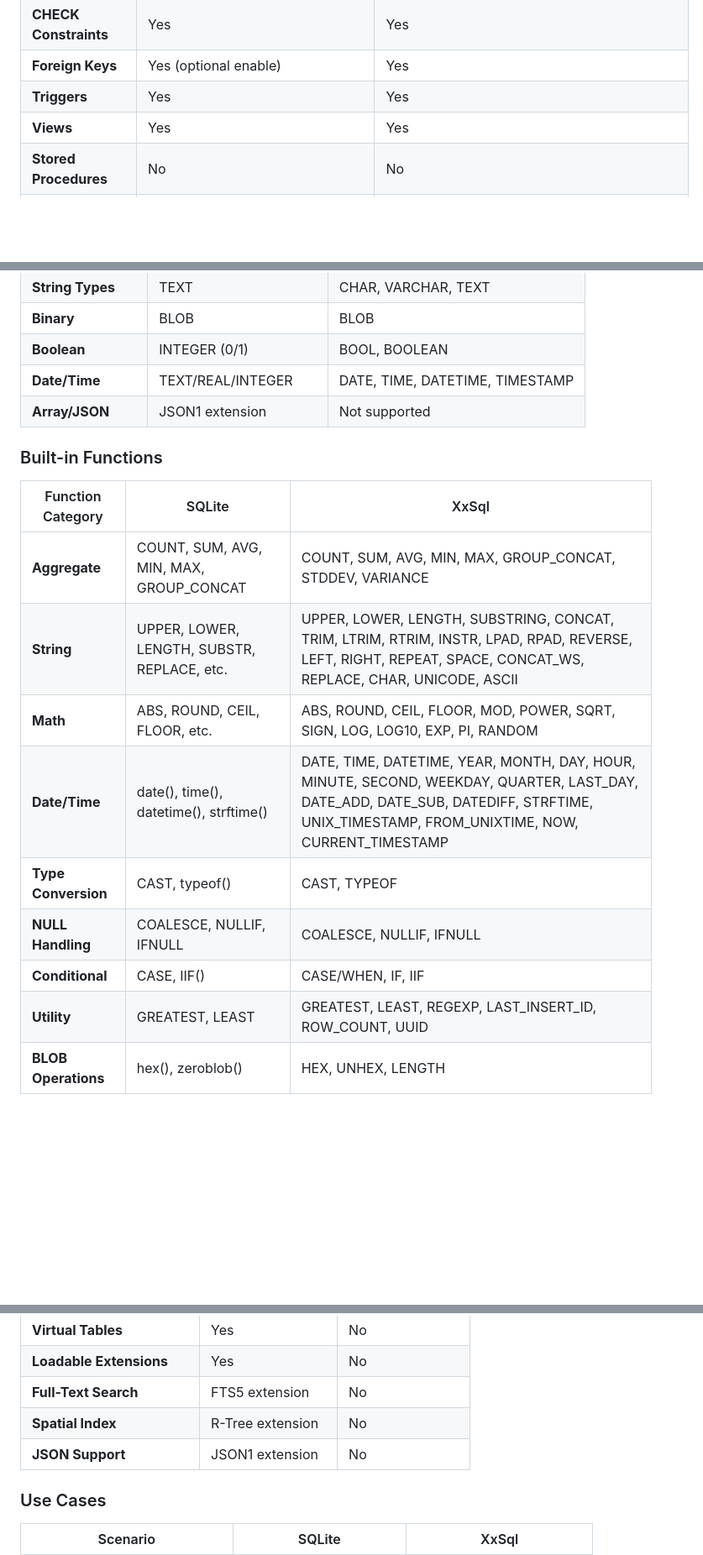
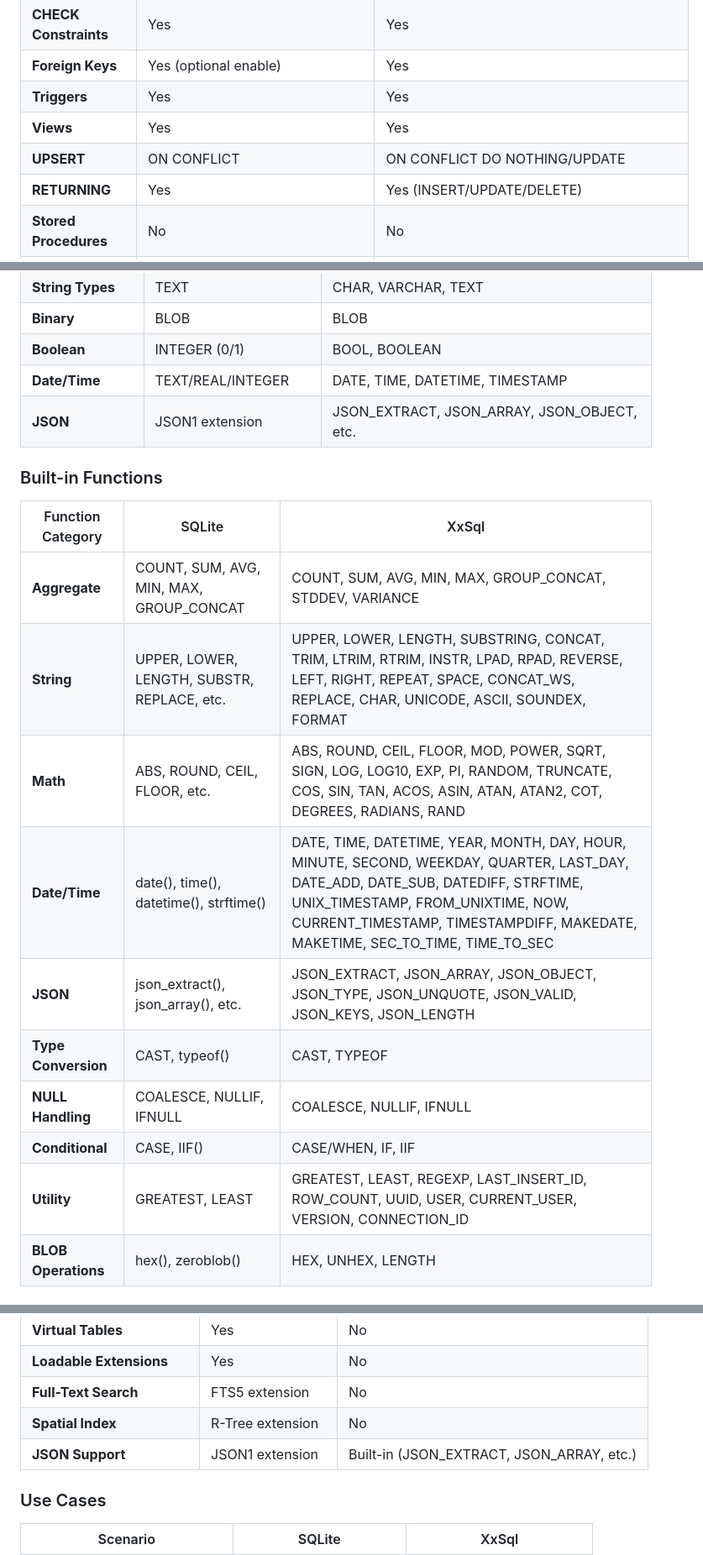
Before and after one commit to topxeq/xxsql, a Markdown page: README.md, 3 parts joined by grey strips. Shown at 84% size. Rendered like a GitHub page; blank space fills up the shorter version.

Commit message:
docs: update README with UPSERT, RETURNING, and JSON functions
- Add UPSERT (ON CONFLICT) to SQL Feature Support table
- Add RETURNING clause to SQL Feature Support table
- Update JSON support from "Not supported" to built-in functions
- Add JSON function category with key functions
- Update Math functions with trigonometry functions
- Update Date/Time functions with new additions
- Update String functions with SOUNDEX, FORMAT
- Update Utility functions with USER, VERSION, etc.

Co-Authored-By: Claude Opus 4.6 <noreply@anthropic.com>

```diff
--- a/README.md
+++ b/README.md
@@ -105,6 +105,8 @@ The following comparison highlights key differences between XxSql and SQLite acr
 | **Foreign Keys** | Yes (optional enable) | Yes |
 | **Triggers** | Yes | Yes |
 | **Views** | Yes | Yes |
+| **UPSERT** | ON CONFLICT | ON CONFLICT DO NOTHING/UPDATE |
+| **RETURNING** | Yes | Yes (INSERT/UPDATE/DELETE) |
 | **Stored Procedures** | No | No |
 | **User-Defined Functions** | C/Rust/Python extensions | SQL-based UDFs |
 
@@ -121,20 +123,21 @@ The following comparison highlights key differences between XxSql and SQLite acr
 | **Binary** | BLOB | BLOB |
 | **Boolean** | INTEGER (0/1) | BOOL, BOOLEAN |
 | **Date/Time** | TEXT/REAL/INTEGER | DATE, TIME, DATETIME, TIMESTAMP |
-| **Array/JSON** | JSON1 extension | Not supported |
+| **JSON** | JSON1 extension | JSON_EXTRACT, JSON_ARRAY, JSON_OBJECT, etc. |
 
 ### Built-in Functions
 
 | Function Category | SQLite | XxSql |
 |-------------------|--------|-------|
 | **Aggregate** | COUNT, SUM, AVG, MIN, MAX, GROUP_CONCAT | COUNT, SUM, AVG, MIN, MAX, GROUP_CONCAT, STDDEV, VARIANCE |
-| **String** | UPPER, LOWER, LENGTH, SUBSTR, REPLACE, etc. | UPPER, LOWER, LENGTH, SUBSTRING, CONCAT, TRIM, LTRIM, RTRIM, INSTR, LPAD, RPAD, REVERSE, LEFT, RIGHT, REPEAT, SPACE, CONCAT_WS, REPLACE, CHAR, UNICODE, ASCII |
-| **Math** | ABS, ROUND, CEIL, FLOOR, etc. | ABS, ROUND, CEIL, FLOOR, MOD, POWER, SQRT, SIGN, LOG, LOG10, EXP, PI, RANDOM |
-| **Date/Time** | date(), time(), datetime(), strftime() | DATE, TIME, DATETIME, YEAR, MONTH, DAY, HOUR, MINUTE, SECOND, WEEKDAY, QUARTER, LAST_DAY, DATE_ADD, DATE_SUB, DATEDIFF, STRFTIME, UNIX_TIMESTAMP, FROM_UNIXTIME, NOW, CURRENT_TIMESTAMP |
+| **String** | UPPER, LOWER, LENGTH, SUBSTR, REPLACE, etc. | UPPER, LOWER, LENGTH, SUBSTRING, CONCAT, TRIM, LTRIM, RTRIM, INSTR, LPAD, RPAD, REVERSE, LEFT, RIGHT, REPEAT, SPACE, CONCAT_WS, REPLACE, CHAR, UNICODE, ASCII, SOUNDEX, FORMAT |
+| **Math** | ABS, ROUND, CEIL, FLOOR, etc. | ABS, ROUND, CEIL, FLOOR, MOD, POWER, SQRT, SIGN, LOG, LOG10, EXP, PI, RANDOM, TRUNCATE, COS, SIN, TAN, ACOS, ASIN, ATAN, ATAN2, COT, DEGREES, RADIANS, RAND |
+| **Date/Time** | date(), time(), datetime(), strftime() | DATE, TIME, DATETIME, YEAR, MONTH, DAY, HOUR, MINUTE, SECOND, WEEKDAY, QUARTER, LAST_DAY, DATE_ADD, DATE_SUB, DATEDIFF, STRFTIME, UNIX_TIMESTAMP, FROM_UNIXTIME, NOW, CURRENT_TIMESTAMP, TIMESTAMPDIFF, MAKEDATE, MAKETIME, SEC_TO_TIME, TIME_TO_SEC |
+| **JSON** | json_extract(), json_array(), etc. | JSON_EXTRACT, JSON_ARRAY, JSON_OBJECT, JSON_TYPE, JSON_UNQUOTE, JSON_VALID, JSON_KEYS, JSON_LENGTH |
 | **Type Conversion** | CAST, typeof() | CAST, TYPEOF |
 | **NULL Handling** | COALESCE, NULLIF, IFNULL | COALESCE, NULLIF, IFNULL |
 | **Conditional** | CASE, IIF() | CASE/WHEN, IF, IIF |
-| **Utility** | GREATEST, LEAST | GREATEST, LEAST, REGEXP, LAST_INSERT_ID, ROW_COUNT, UUID |
+| **Utility** | GREATEST, LEAST | GREATEST, LEAST, REGEXP, LAST_INSERT_ID, ROW_COUNT, UUID, USER, CURRENT_USER, VERSION, CONNECTION_ID |
 | **BLOB Operations** | hex(), zeroblob() | HEX, UNHEX, LENGTH |
 
 ### Storage Engine
@@ -226,7 +229,7 @@ The following comparison highlights key differences between XxSql and SQLite acr
 | **Loadable Extensions** | Yes | No |
 | **Full-Text Search** | FTS5 extension | No |
 | **Spatial Index** | R-Tree extension | No |
-| **JSON Support** | JSON1 extension | No |
+| **JSON Support** | JSON1 extension | Built-in (JSON_EXTRACT, JSON_ARRAY, etc.) |
 
 ### Use Cases
 
```
